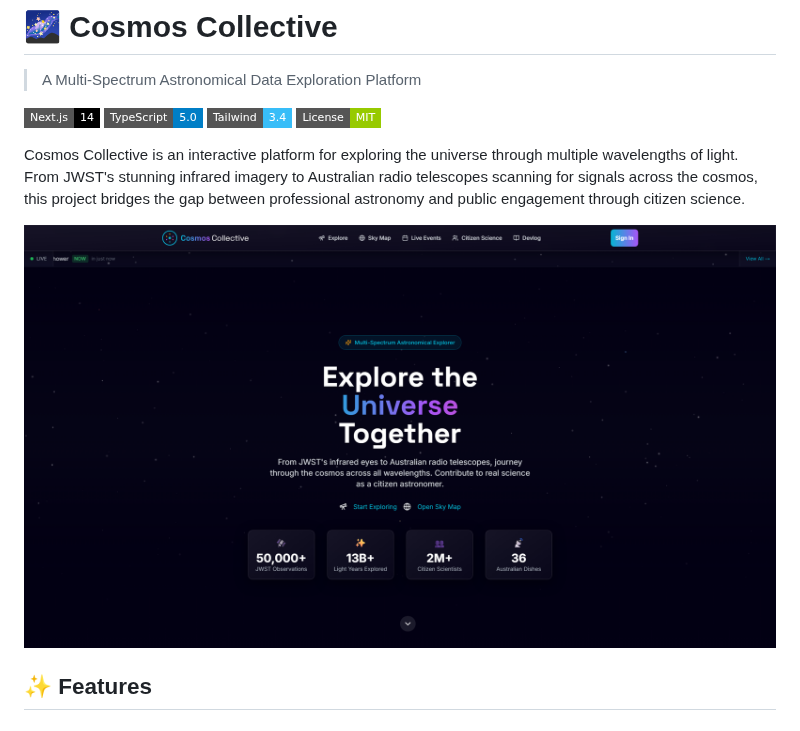
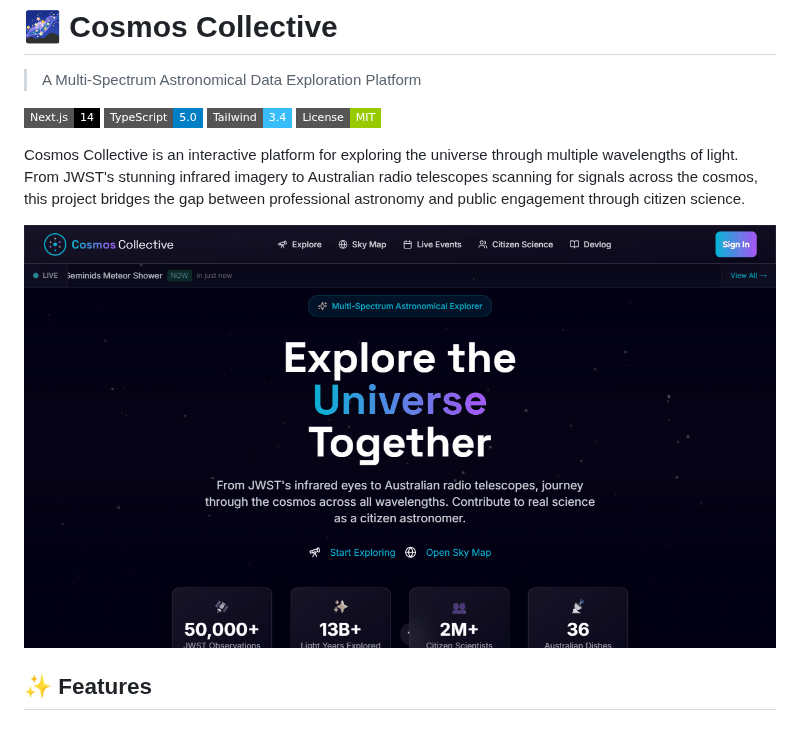
Before and after one commit to m4cd4r4/cosmos-collective-v2, a Markdown page: README.md, the part around the change. Drawn GitHub-style; pictures changed too: public/images/site-demo.gif (added); badges without logos.

```diff
--- a/README.md
+++ b/README.md
@@ -9,7 +9,7 @@
 
 Cosmos Collective is an interactive platform for exploring the universe through multiple wavelengths of light. From JWST's stunning infrared imagery to Australian radio telescopes scanning for signals across the cosmos, this project bridges the gap between professional astronomy and public engagement through citizen science.
 
-![Cosmos Collective Homepage](./public/images/homepage-screenshot.png)
+![Cosmos Collective Demo](./public/images/site-demo.gif)
 
 ## ✨ Features
 
```
Also changed, not shown: DEVLOG.md (+44 -1 lines), 2 other files.
